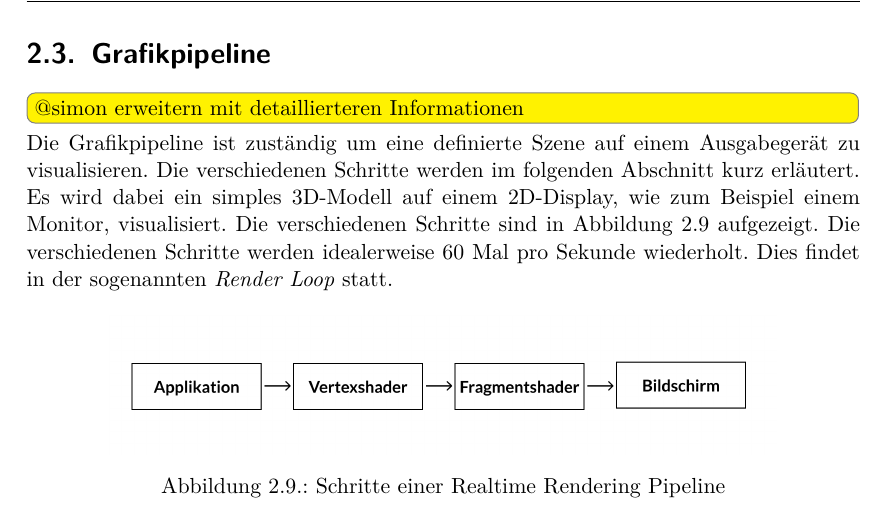
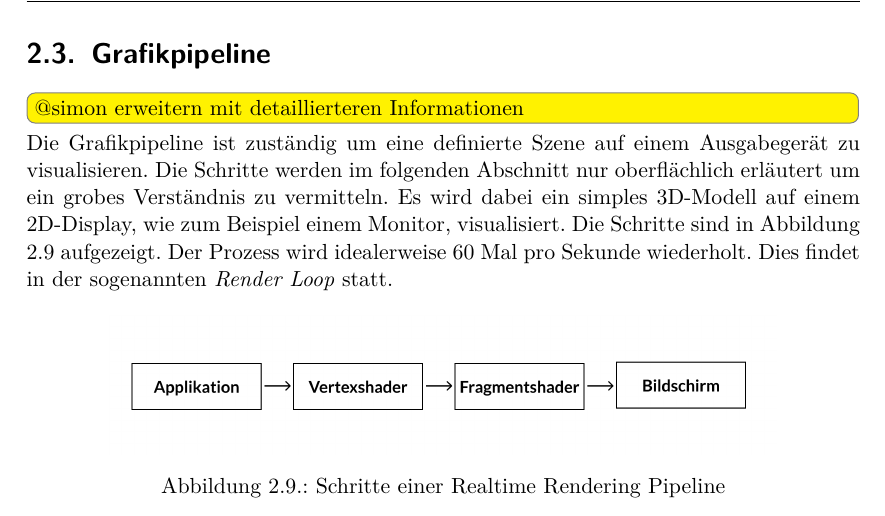
Before and after one commit to kreativwebdesign/lode, a LaTeX document (documentation/report/doc.tex, which reads documentation/report/parts/theoretische_grundlagen.tex): part of page 20 of 72, cut so that both start at the same text. Compiled offline with pdfLaTeX; a missing bibliography style is replaced by a similar one.

Commit message:
Extend intro to graphics pipeline

```diff
--- a/documentation/report/parts/theoretische_grundlagen.tex
+++ b/documentation/report/parts/theoretische_grundlagen.tex
@@ -217,7 +217,7 @@ In Abbildung \ref{fig:transformationVertexRemovalOriginal} wird der zentrale Ver
 \section{Grafikpipeline}
 \todo[inline]{@simon erweitern mit detaillierteren Informationen}
 
-Die Grafikpipeline ist zuständig um eine definierte Szene auf einem Ausgabegerät zu visualisieren. Die verschiedenen Schritte werden im folgenden Abschnitt kurz erläutert. Es wird dabei ein simples 3D-Modell auf einem 2D-Display, wie zum Beispiel einem Monitor, visualisiert. Die verschiedenen Schritte sind in Abbildung \ref{fig:renderingPipelineOverview} aufgezeigt. Die verschiedenen Schritte werden idealerweise 60 Mal pro Sekunde wiederholt. Dies findet in der sogenannten \e{Render Loop} statt.
+Die Grafikpipeline ist zuständig um eine definierte Szene auf einem Ausgabegerät zu visualisieren. Die Schritte werden im folgenden Abschnitt nur oberflächlich erläutert um ein grobes Verständnis zu vermitteln. Es wird dabei ein simples 3D-Modell auf einem 2D-Display, wie zum Beispiel einem Monitor, visualisiert. Die Schritte sind in Abbildung \ref{fig:renderingPipelineOverview} aufgezeigt. Der Prozess wird idealerweise 60 Mal pro Sekunde wiederholt. Dies findet in der sogenannten \e{Render Loop} statt.
 
 \begin{figure}[H]
   \centering
```
